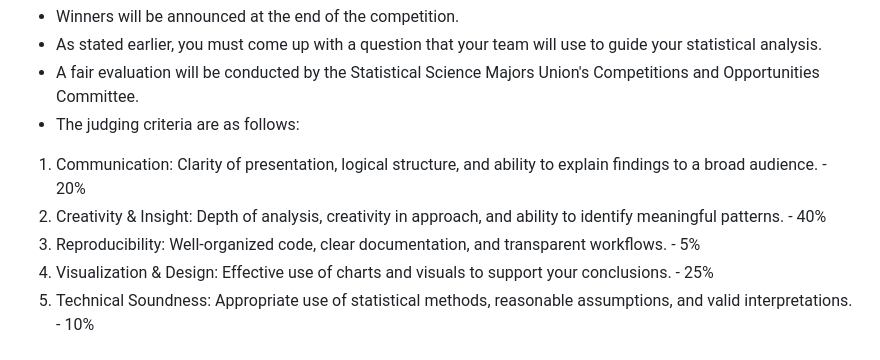
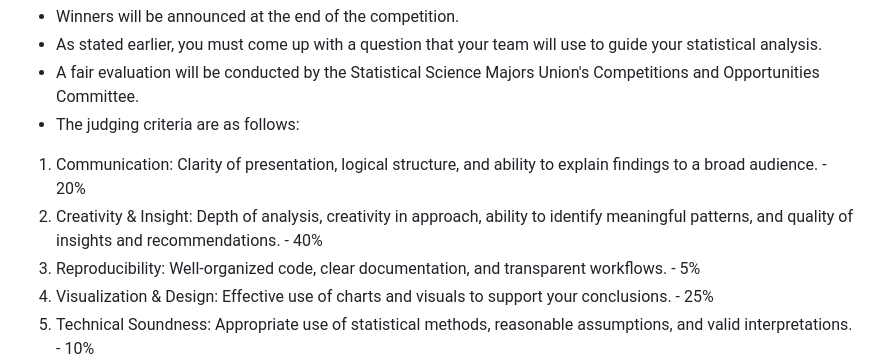
Before and after one commit to Sonicnik/SSMU1, a Markdown page: README.md, the part around the change. Rendered like a GitHub page.

Commit message:
Refine judging criteria in README

```diff
--- a/README.md
+++ b/README.md
@@ -92,7 +92,7 @@ You and your team should submit the following to your Google Drive folder:
 * A fair evaluation will be conducted by the Statistical Science Majors Union's Competitions and Opportunities Committee.
 * The judging criteria are as follows:
 1) Communication: Clarity of presentation, logical structure, and ability to explain findings to a broad audience. - 20%
-2) Creativity & Insight: Depth of analysis, creativity in approach, and ability to identify meaningful patterns. - 40%
+2) Creativity & Insight: Depth of analysis, creativity in approach, ability to identify meaningful patterns, and quality of insights and recommendations. - 40%
 3) Reproducibility: Well-organized code, clear documentation, and transparent workflows. - 5%
 4) Visualization & Design: Effective use of charts and visuals to support your conclusions. - 25%
 5) Technical Soundness: Appropriate use of statistical methods, reasonable assumptions, and valid interpretations. - 10%
```
